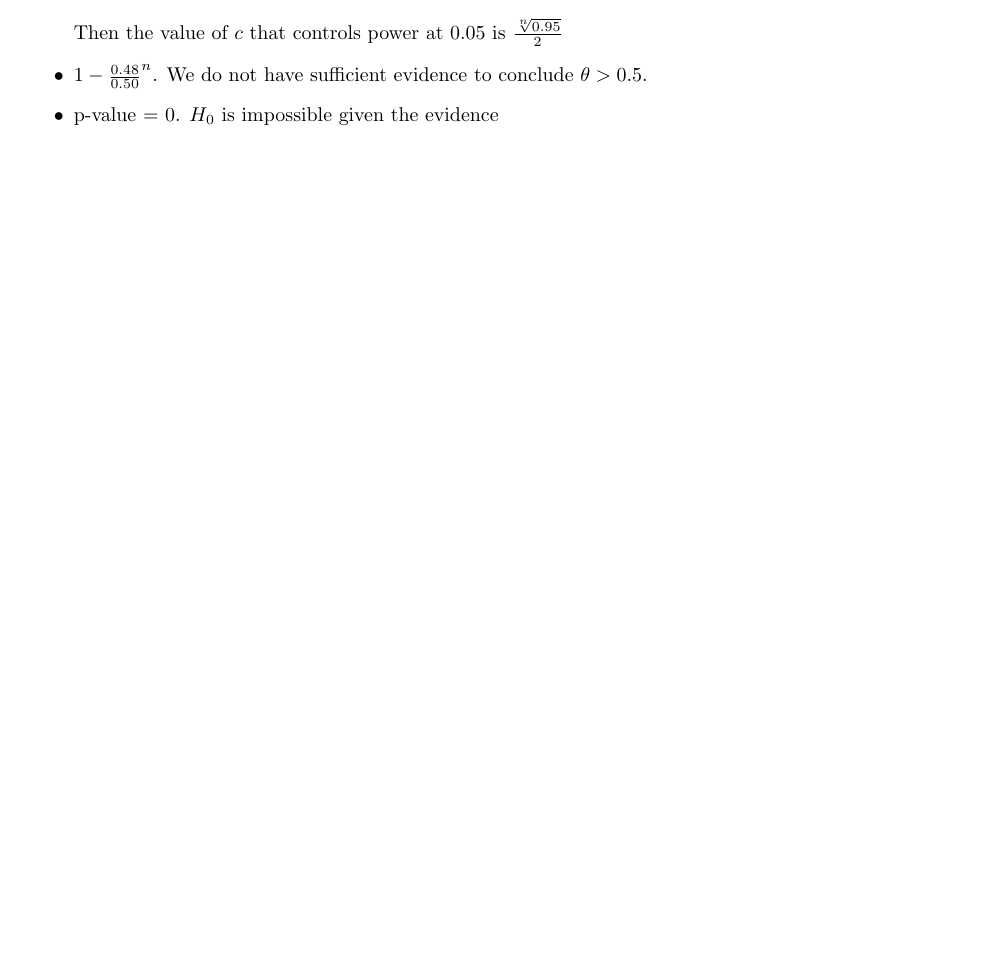
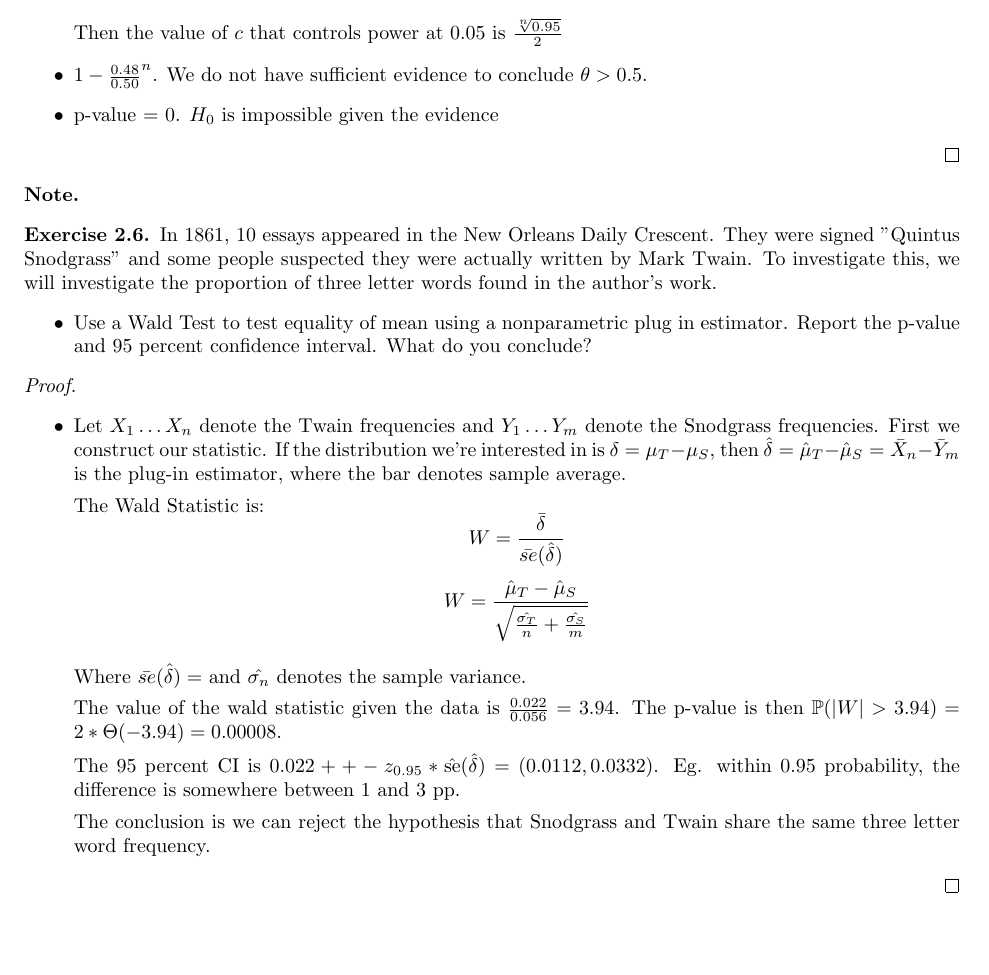
Before and after one commit to kennyworkman/wasserman, a LaTeX document (main.tex): part of page 39 of 39 before the commit and part of page 39 of 40 after it, cut so that both start at the same text, the shorter picture padded with empty space. Compiled offline with pdfLaTeX.

Commit message:
Practice with Wald

```diff
--- a/main.tex
+++ b/main.tex
@@ -3032,6 +3032,48 @@ and we want to understand if they come from the same distribution. Eg. $H_0: F_X
 \end{proof}
 
 \begin{note}
+
+\setcounter{exercise}{5}
+\begin{exercise}
+In 1861, 10 essays appeared in the New Orleans Daily Crescent. They were signed
+"Quintus Snodgrass" and some people suspected they were actually written by
+Mark Twain. To investigate this, we will investigate the proportion of three
+letter words found in the author's work.
+\begin{itemize}
+    \item{Use a Wald Test to test equality of mean using a nonparametric plug
+        in estimator. Report the p-value and 95 percent confidence interval.
+        What do you conclude?}
+\end{itemize}
+\end{exercise}
+
+\begin{proof}
+\begin{itemize}
+\item{
+        Let $X_1 \dots X_n$ denote the Twain frequencies and $Y_1 \dots Y_m$
+        denote the Snodgrass frequencies. First we construct our statistic. If
+        the distribution we're interested in is $\delta = \mu_T - \mu_S$, then
+        $\hat{\delta} = \hat{\mu}_T - \hat{\mu}_S = \bar{X}_n - \bar{Y}_m$ is
+        the plug-in estimator, where the bar denotes sample average.
+
+        The Wald Statistic is:
+        \[ W = \frac{\bar{\delta}}{\bar{se}(\hat{\delta})} \]
+        \[ W = \frac{\hat{\mu}_T - \hat{\mu}_S}{\sqrt{\frac{\hat{\sigma_T}}{n}+\frac{\hat{\sigma_S}}{m}}} \]
+
+        % TODO
+        Where $\bar{se}(\hat{\delta}) = $ and $\hat{\sigma_n}$ denotes the sample variance.
+
+        The value of the wald statistic given the data is $\frac{0.022}{0.056} = 3.94$. The p-value is
+        then $\P(|W| > 3.94) = 2*\Theta(-3.94) = 0.00008$.
+
+        The 95 percent CI is $0.022 + +- z_{0.95}*\hat{\se}(\hat{\delta}) =
+        (0.0112, 0.0332)$. Eg. within 0.95 probability, the difference is
+        somewhere between 1 and 3 pp.
+
+        The conclusion is we can reject the hypothesis that Snodgrass and Twain
+        share the same three letter word frequency.
+}
+\end{itemize}
+\end{proof}
 
 The above problem highlights the difference between "evidence supporting $H_0$"
 and "being unable to reject $H_0$".
```
Also changed, not shown: main.tex (2 more changed lines).
